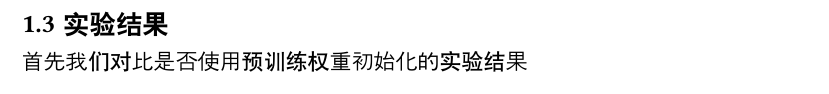
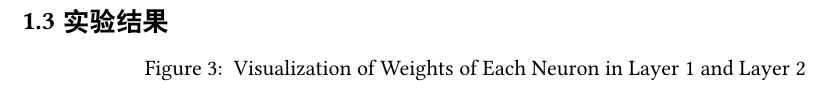
Before and after one commit to Try2beby/NN-DL_midterm, a Typst document (task1/docs/report.typ): part of page 2 of 2, cut so that both start at the same text. Compiled offline with Typst 0.15.

Commit message:
update repot

```diff
--- a/task1/docs/report.typ
+++ b/task1/docs/report.typ
@@ -35,4 +35,14 @@ Caltech-UCSD Birds-200-2011 (CUB-200-2011) 数据集是用于细粒度视觉分
 
 == 实验结果
 
-首先我们对比是否使用预训练权重初始化的实验结果
+#figure(
+    grid(
+        columns: 2,
+        gutter: 2mm,
+
+
+    ),
+    caption: [
+        Visualization of Weights of Each Neuron in Layer 1 and Layer 2
+    ],
+)
```
Also changed, not shown: 1 other file.
